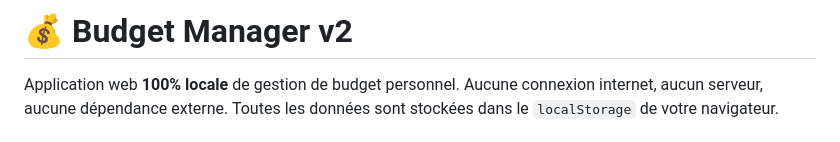
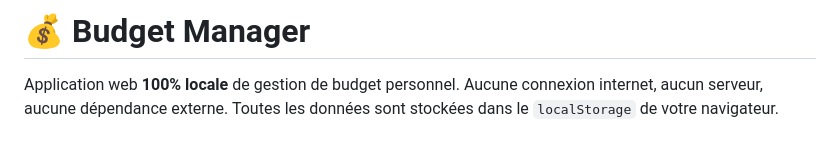
Before and after one commit to feriosi72-coder/Budget-manager-v2, a Markdown page: README.md, the part around the change. Drawn GitHub-style.

Commit message:
Revert "maj stat envie"

```diff
--- a/README.md
+++ b/README.md
@@ -1,4 +1,4 @@
-# 💰 Budget Manager v2
+# 💰 Budget Manager
 
 Application web **100% locale** de gestion de budget personnel. Aucune connexion internet, aucun serveur, aucune dépendance externe. Toutes les données sont stockées dans le `localStorage` de votre navigateur.
 
```
